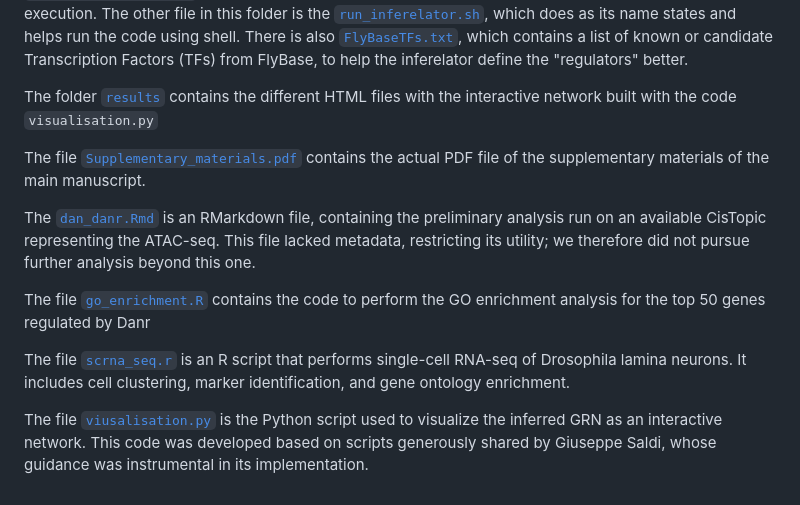
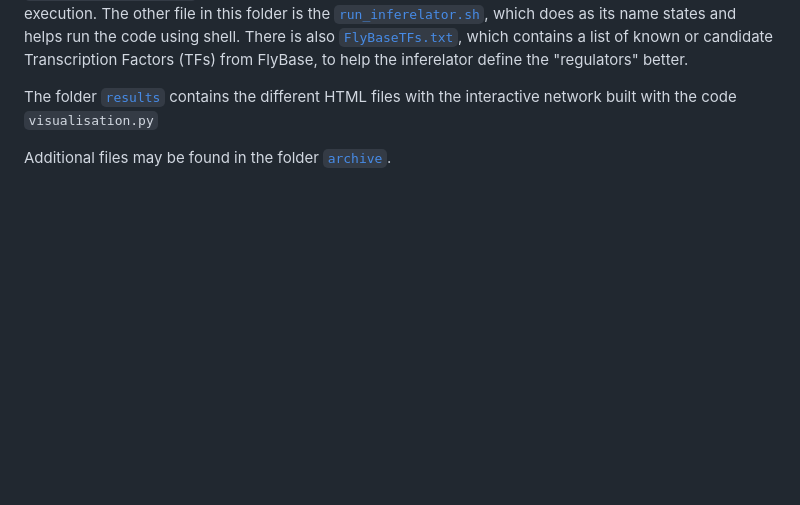
Before and after one commit to carmensat/Final_Degree_Project, a Markdown page: README.md, the part around the change. Drawn GitHub-style; blank space fills up the shorter version.

```diff
--- a/README.md
+++ b/README.md
@@ -53,17 +53,4 @@ There is also [`FlyBaseTFs.txt`](network_inferelator/FlyBaseTFs.txt), which cont
 
 The folder [`results`](figures) contains the different HTML files with the interactive network built with the code `visualisation.py`
 
-
-The file [`Supplementary_materials.pdf`](Supplementary_materials.pdf) contains the actual PDF file of the supplementary materials of the main manuscript.
-
-
-The [`dan_danr.Rmd`](dan_danr.Rmd) is an RMarkdown file, containing the preliminary analysis run on an available CisTopic representing the ATAC-seq. This file lacked metadata, restricting its utility; we therefore did not pursue further analysis beyond this one.
-
-
-The file [`go_enrichment.R`](go_enrichment.R) contains the code to perform the GO enrichment analysis for the top 50 genes regulated by Danr
-
-
-The file [`scrna_seq.r`](scrna_seq.R) is an R script that performs single-cell RNA-seq of Drosophila lamina neurons. It includes cell clustering, marker identification, and gene ontology enrichment.
-
-
-The file [`viusalisation.py`](visualisation.py) is the Python script used to visualize the inferred GRN as an interactive network. This code was developed based on scripts generously shared by Giuseppe Saldi, whose guidance was instrumental in its implementation.
+Additional files may be found in the folder [`archive`](figures).
```
